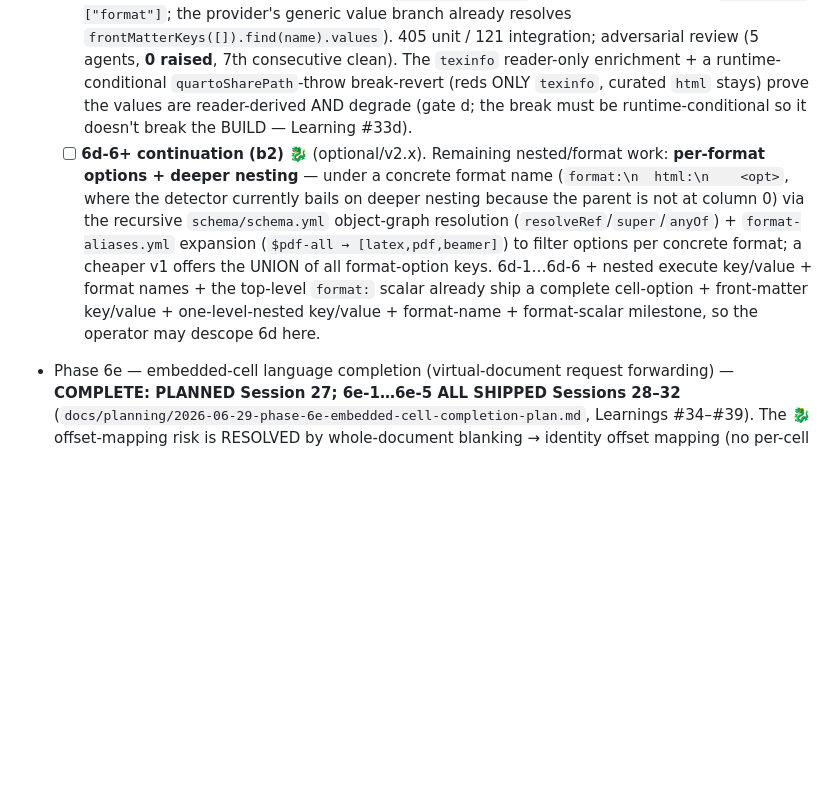
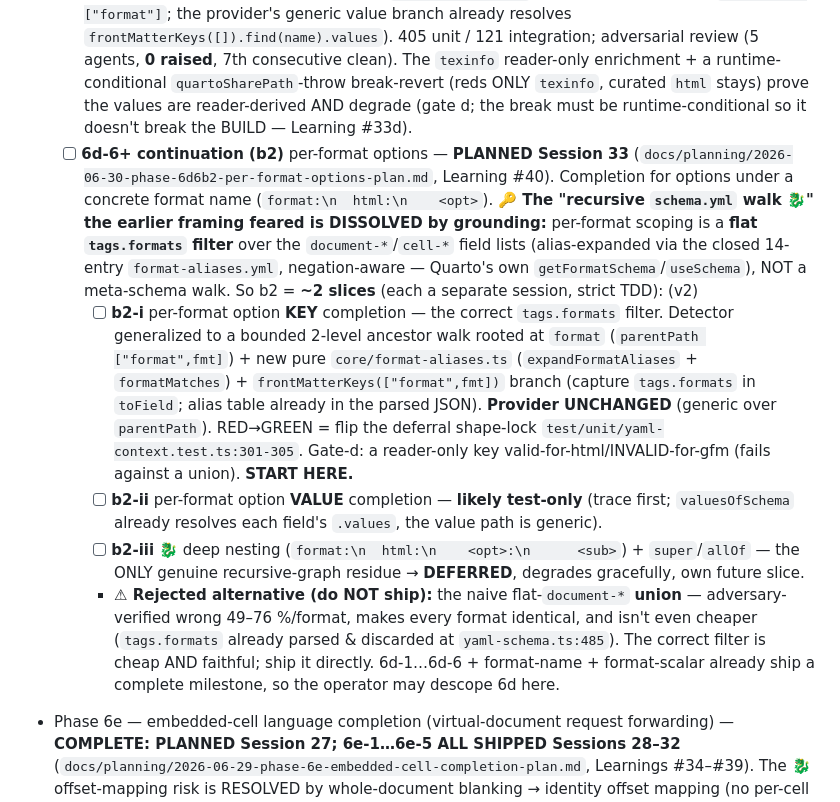
Before and after one commit to rmsharp/vscode_quarto_ext, a Markdown page: BACKLOG.md, the part around the change. GitHub-like rendering; blank space fills up the shorter version.

Commit message:
docs: record Phase 6d-6+ (b2) plan in BACKLOG/CHANGELOG/ROADMAP (Session 33)
Update the b2 backlog item to the correct tags.formats-filter framing (dragon
dissolved), decompose into b2-i/b2-ii/b2-iii, and flag the flat union as a
rejected anti-pattern. Point all three inventory docs at the new plan.

Co-Authored-By: Claude Opus 4.8 (1M context) <noreply@anthropic.com>

```diff
--- a/BACKLOG.md
+++ b/BACKLOG.md
@@ -24,7 +24,11 @@
   - [x] **6d-6 (cont.)** nested `execute:` VALUE completion — **SHIPPED Session 24** (Learning #31). The value-side complement of the nested-KEY slice: past the colon on an indented line under `execute:`, offers the child's grounded value enum (`echo` true/false/fenced, `cache` true/false/refresh, `freeze` true/false/auto, the rest true/false). `core/yaml-context.ts` `nestedKeyContextAt` gained a value branch (`parentPath:[container,key]`) + the extracted shared `valueSlotAfterColon` helper; `CURATED_EXECUTE_KEYS` gained grounded `values`; the provider's `frontmatter-value` branch generalized to `frontMatterKeys(parentPath.slice(0,-1))` (unifies top-level + nested). Nested values are curated-only (same source as nested keys). 391 unit / 109 integration; adversarial review (1 raised → **0 confirmed**, 5th consecutive clean). The `echo` discriminator (cell-shared flags absent from the flat `document-*` list — verified firsthand) is the faithful RED→GREEN proof of the provider change (gate d).
   - [x] **6d-6+ continuation (a)** `format:` → format names — **SHIPPED Session 25** (Learning #32). On an indented key line one level under `format:`, offers Quarto output-format names (65 visible). `"format"` added to `NESTED_CONTAINERS`; `core/yaml-schema.ts` `collectFormatNames` reads the live `pandoc/formats.yml` + synthesized `md`/`hugo`/`dashboard`/`email` − hidden legacy variants (replicating Quarto's `makeFrontMatterFormatSchema` in the installed `web-worker.js`), with a `CURATED_FORMAT_NAMES` fallback — **reader-derived** (NOT curated-only, unlike `execute:`, because format names have a single readable list). `indexOf` 3rd `formatFields` param serves `frontMatterKeys(["format"])`; provider UNCHANGED (generic over `parentPath`). 403 unit / 116 integration; adversarial review (20 agents, 5 raised → **0 confirmed**, 6th consecutive clean). The `texinfo` reader-only enrichment + a `quartoSharePath`-throw break-revert (reds ONLY `texinfo`, curated 14 serve) prove the reader ran AND degrades (gate d).
   - [x] **6d-6+ continuation (b1)** top-level `format:` scalar value completion — **SHIPPED Session 26** (Learning #33). After the colon on the top-level `format:` key (`format: <here>`), offers the Quarto output-format names (the small adjacent win). PURE-CORE only: `core/yaml-schema.ts` `indexOf` enriches the top-level `format` field's `.values` with the format names (DERIVED into a new `topLevelFields` list, raw arrays untouched), serving BOTH the parsed reader and the curated fallback — the **name-collision pattern** (the flat `document-*` list models `format` only as an epub-scoped string with no enum, so model the real value-domain at the index view). **Context AND provider UNCHANGED** (the 6d-5 `frontmatter-value` context already returns `parentPath:["format"]`; the provider's generic value branch already resolves `frontMatterKeys([]).find(name).values`). 405 unit / 121 integration; adversarial review (5 agents, **0 raised**, 7th consecutive clean). The `texinfo` reader-only enrichment + a runtime-conditional `quartoSharePath`-throw break-revert (reds ONLY `texinfo`, curated `html` stays) prove the values are reader-derived AND degrade (gate d; the break must be runtime-conditional so it doesn't break the BUILD — Learning #33d).
-  - [ ] **6d-6+ continuation (b2)** 🐉 (optional/v2.x). Remaining nested/format work: **per-format options + deeper nesting** — under a concrete format name (`format:\n  html:\n    <opt>`, where the detector currently bails on deeper nesting because the parent is not at column 0) via the recursive `schema/schema.yml` object-graph resolution (`resolveRef`/`super`/`anyOf`) + `format-aliases.yml` expansion (`$pdf-all → [latex,pdf,beamer]`) to filter options per concrete format; a cheaper v1 offers the UNION of all format-option keys. 6d-1…6d-6 + nested execute key/value + format names + the top-level `format:` scalar already ship a complete cell-option + front-matter key/value + one-level-nested key/value + format-name + format-scalar milestone, so the operator may descope 6d here.
+  - [ ] **6d-6+ continuation (b2)** per-format options — **PLANNED Session 33** (`docs/planning/2026-06-30-phase-6d6b2-per-format-options-plan.md`, Learning #40). Completion for options under a concrete format name (`format:\n  html:\n    <opt>`). **🔑 The "recursive `schema.yml` walk 🐉" the earlier framing feared is DISSOLVED by grounding:** per-format scoping is a **flat `tags.formats` filter** over the `document-*`/`cell-*` field lists (alias-expanded via the closed 14-entry `format-aliases.yml`, negation-aware — Quarto's own `getFormatSchema`/`useSchema`), NOT a meta-schema walk. So b2 = **~2 slices** (each a separate session, strict TDD): (v2)
+    - [ ] **b2-i** per-format option **KEY** completion — the correct `tags.formats` filter. Detector generalized to a bounded 2-level ancestor walk rooted at `format` (`parentPath ["format",fmt]`) + new pure `core/format-aliases.ts` (`expandFormatAliases` + `formatMatches`) + `frontMatterKeys(["format",fmt])` branch (capture `tags.formats` in `toField`; alias table already in the parsed JSON). **Provider UNCHANGED** (generic over `parentPath`). RED→GREEN = flip the deferral shape-lock `test/unit/yaml-context.test.ts:301-305`. Gate-d: a reader-only key valid-for-html/INVALID-for-gfm (fails against a union). **START HERE.**
+    - [ ] **b2-ii** per-format option **VALUE** completion — **likely test-only** (trace first; `valuesOfSchema` already resolves each field's `.values`, the value path is generic).
+    - [ ] **b2-iii** 🐉 deep nesting (`format:\n  html:\n    <opt>:\n      <sub>`) + `super`/`allOf` — the ONLY genuine recursive-graph residue → **DEFERRED**, degrades gracefully, own future slice.
+    - **⚠ Rejected alternative (do NOT ship):** the naive flat-`document-*` **union** — adversary-verified wrong 49–76 %/format, makes every format identical, and isn't even cheaper (`tags.formats` already parsed & discarded at `yaml-schema.ts:485`). The correct filter is cheap AND faithful; ship it directly. 6d-1…6d-6 + format-name + format-scalar already ship a complete milestone, so the operator may descope 6d here.
 - Phase 6e — embedded-cell language completion (virtual-document request forwarding) — **COMPLETE: PLANNED Session 27; 6e-1…6e-5 ALL SHIPPED Sessions 28–32** (`docs/planning/2026-06-29-phase-6e-embedded-cell-completion-plan.md`, Learnings #34–#39). The 🐉 offset-mapping risk is RESOLVED by whole-document blanking → identity offset mapping (no per-cell offset math, no LSP); forwards completion/hover/definition/signature-help into `{python}`/`{r}`/`{julia}`/`{ojs}` cells via a per-language virtual document + `vscode.execute*Provider`. 5 vertical slices, each a separate session, strict TDD — all done:
   - [x] **6e-1** Python completion forwarding + ALL shared infra (the tracer bullet) — **SHIPPED Session 28** (Learning #35). `core/embedded/lang-map.ts` (`cellLanguageId`, python only) + `core/embedded/virtual-doc.ts` (`embeddedCellAt` body-gate + length-preserving CRLF-safe `buildVirtualContent`, both views over `scanRegions`) + `providers/embedded.ts` (`VirtualDocStore` content provider keyed by canonical `uri.toString()` + owners-map eviction; `EmbeddedCompletionProvider` gated to cell BODY, before any await; `filterOutOfCellEdits` strips out-of-cell secondary edits) wired in `extension.ts`. **§9 Q8 RESOLVED** (the `.py` vdoc resolves to languageId python in the bare host). Gate-d: four guards break-revert-proven + an edit-sync regression proving rebuild-per-request defeats staleness. 418 unit / 128 integration; adversarial review (17 agents, 4 raised → **0 confirmed**, 8th consecutive clean). Keyed by canonical `uri.toString()` (not the plan's `uri.path.slice(1)` — `Uri.parse` decodes the path).
   - [x] **6e-2** extend to `{r}`/`{julia}`/`{ojs}` + graceful degradation — **SHIPPED Session 29** (Learning #36). A DATA change: `cellLanguageId` grew (`r→{r,r}`, `julia→{julia,jl}`, `ojs→{javascript,js}`, `js` alias); `embeddedCellAt`/`buildVirtualContent` + `providers/embedded.ts` UNCHANGED for forwarding. Pure `needsLanguageExtension(languageId, registered)` (keyed on `getLanguages()`, NEVER an empty result — §9 Q6) + a one-time non-blocking hint (`javascript`/`python` built-in → `{ojs}`/`{python}` never hint). **§9 Q8 split RESOLVED:** `.js` (ojs) resolves to languageId `javascript` (proven end-to-end — the token≠languageId dragon); `.r`/`.jl` likely don't → `{scheme:"quarto-embedded"}` stand-ins; the REAL r/julia feature needs the user's extension. Gate-d: the `{julia}` degradation test made discriminating (asserts the forward RAN) + break-revert-proven. 431 unit / 130 integration; review (8 agents, 1 raised → **0 survived**, 9th consecutive clean). 6e-1 + 6e-2 = a complete 6e completion milestone.
```
Also changed, not shown: CHANGELOG.md (+1 -0 lines), ROADMAP.md (+2 -1 lines).
